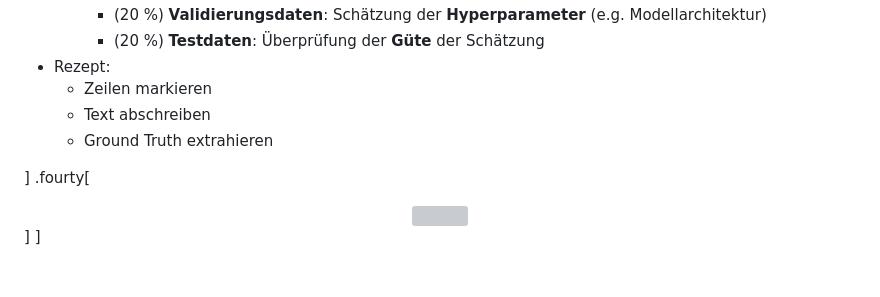
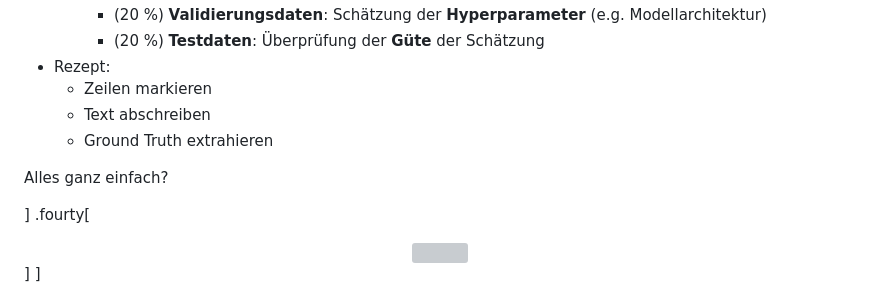
Before and after one commit to wrznr/gt-management-dhd-2024, a Markdown page: content.md, the part around the change. Rendered like a GitHub page; blank space fills up the shorter version; grey boxes are pictures that could not be loaded.

Commit message:
* GT-Einleitung

```diff
--- a/content.md
+++ b/content.md
@@ -554,6 +554,8 @@ count: false
     * Text abschreiben
     * Ground Truth extrahieren
 
+Alles ganz einfach?
+
 ]
 .fourty[
 <center>
```
